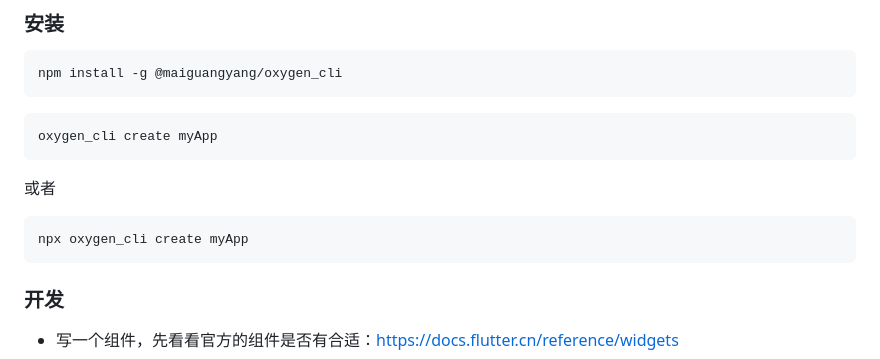
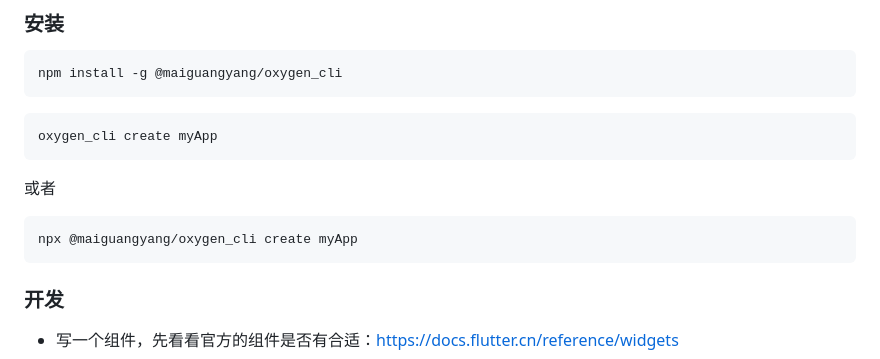
Before and after one commit to maiguangyang/flutter_template, a Markdown page: README.md, the part around the change. Drawn GitHub-style.

````diff
--- a/README.md
+++ b/README.md
@@ -51,7 +51,7 @@ oxygen_cli create myApp
 ```
 或者
 ```
-npx oxygen_cli create myApp
+npx @maiguangyang/oxygen_cli create myApp
 ```
 
 
````
